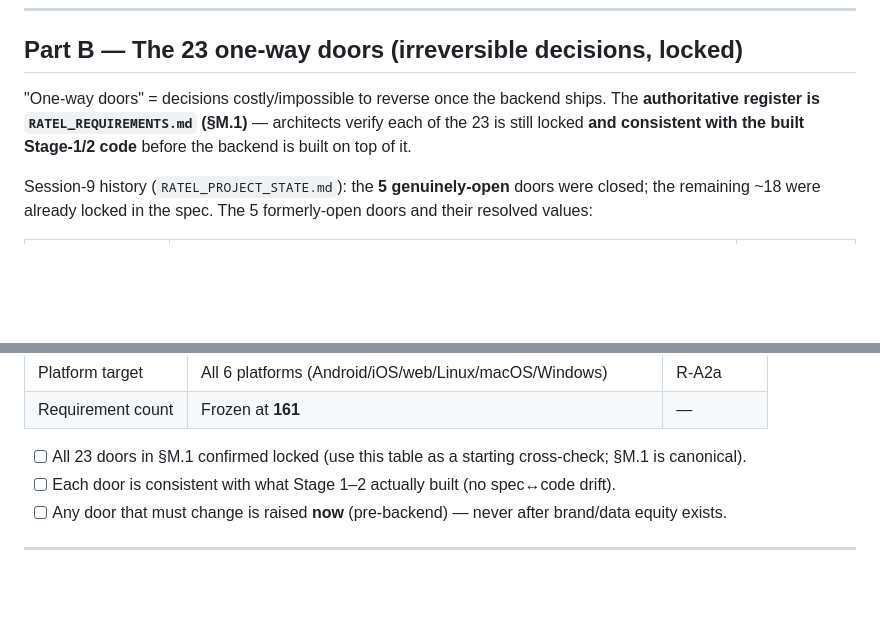
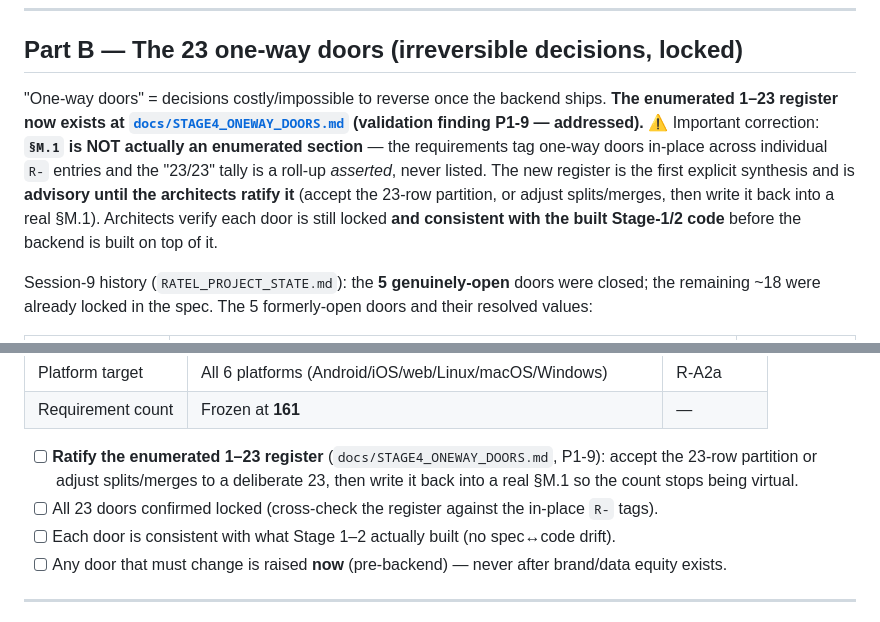
Before and after one commit to globalonlinedeveloper/Project_R, a Markdown page: docs/STAGE4_SIGNOFF_CHECKLIST.md, 2 parts joined by grey strips. Rendered like a GitHub page; blank space fills up the shorter version.

```diff
--- a/docs/STAGE4_SIGNOFF_CHECKLIST.md
+++ b/docs/STAGE4_SIGNOFF_CHECKLIST.md
@@ -48,7 +48,7 @@ Abstraction boundaries that keep vendor/runtime choices swappable. ✅ **UPDATE
 
 ## Part B — The 23 one-way doors (irreversible decisions, locked)
 
-"One-way doors" = decisions costly/impossible to reverse once the backend ships. The **authoritative register is `RATEL_REQUIREMENTS.md` (§M.1)** — architects verify each of the 23 is still locked **and consistent with the built Stage-1/2 code** before the backend is built on top of it.
+"One-way doors" = decisions costly/impossible to reverse once the backend ships. **The enumerated 1–23 register now exists at [`docs/STAGE4_ONEWAY_DOORS.md`](STAGE4_ONEWAY_DOORS.md) (validation finding P1-9 — addressed).** ⚠ Important correction: **`§M.1` is NOT actually an enumerated section** — the requirements tag one-way doors in-place across individual `R-` entries and the "23/23" tally is a roll-up *asserted*, never listed. The new register is the first explicit synthesis and is **advisory until the architects ratify it** (accept the 23-row partition, or adjust splits/merges, then write it back into a real §M.1). Architects verify each door is still locked **and consistent with the built Stage-1/2 code** before the backend is built on top of it.
 
 Session-9 history (`RATEL_PROJECT_STATE.md`): the **5 genuinely-open** doors were closed; the remaining ~18 were already locked in the spec. The 5 formerly-open doors and their resolved values:
 
@@ -77,7 +77,8 @@ Key spec-locked doors to re-confirm (subset — the full 23 are in §M.1):
 | Platform target | All 6 platforms (Android/iOS/web/Linux/macOS/Windows) | R-A2a |
 | Requirement count | Frozen at **161** | — |
 
-- [ ] All 23 doors in §M.1 confirmed locked (use this table as a starting cross-check; §M.1 is canonical).
+- [ ] **Ratify the enumerated 1–23 register** (`docs/STAGE4_ONEWAY_DOORS.md`, P1-9): accept the 23-row partition or adjust splits/merges to a deliberate 23, then write it back into a real §M.1 so the count stops being virtual.
+- [ ] All 23 doors confirmed locked (cross-check the register against the in-place `R-` tags).
 - [ ] Each door is consistent with what Stage 1–2 actually built (no spec↔code drift).
 - [ ] Any door that must change is raised **now** (pre-backend) — never after brand/data equity exists.
 
```
Also changed, not shown: docs/STAGE4_ONEWAY_DOORS.md (added, +59 -0 lines), docs/STAGE4_VALIDATION_FINDINGS.md (+3 -3 lines).
